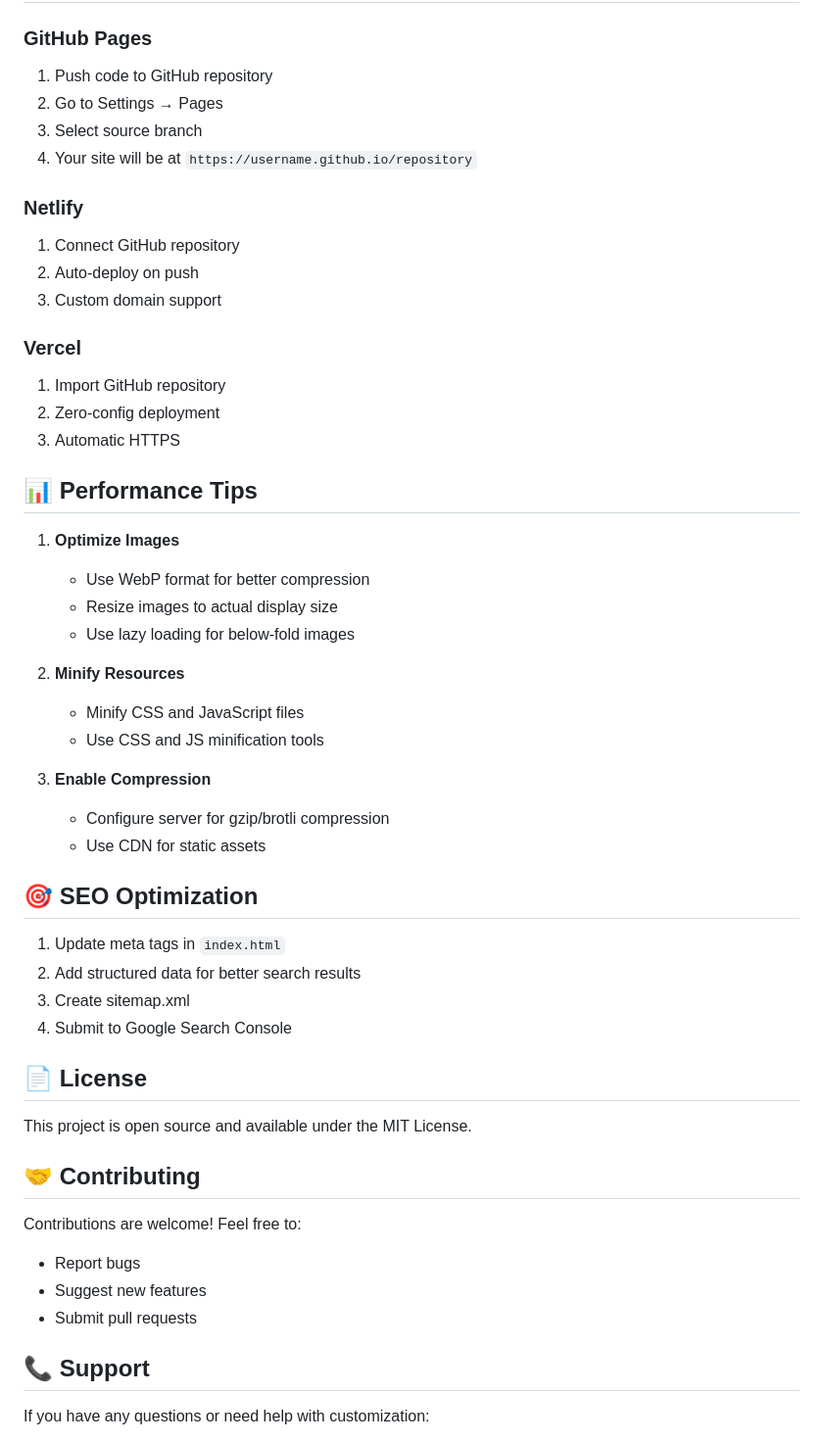
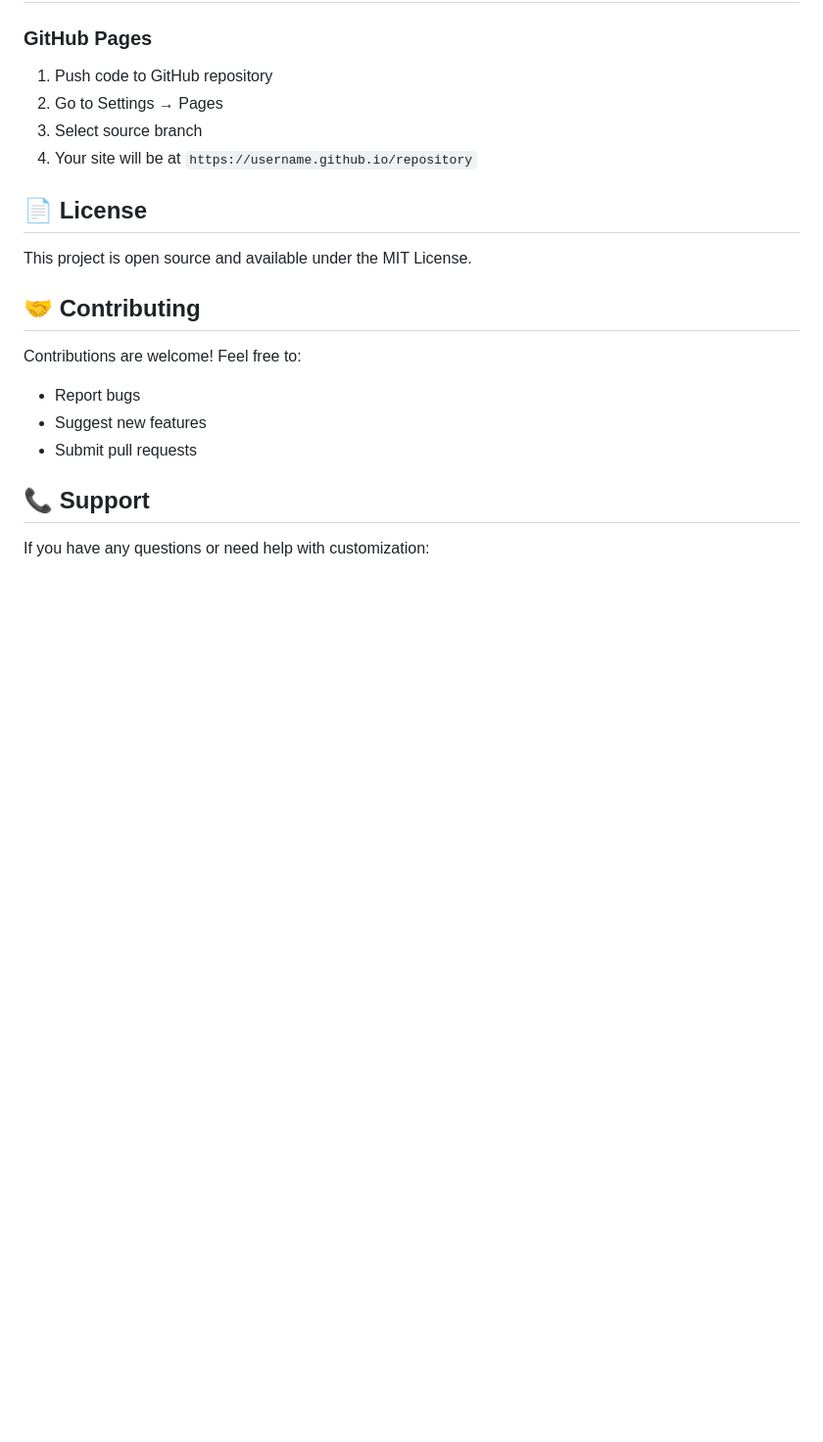
Before and after one commit to JDevShivamGarg/Portfolio-Website, a Markdown page: README.md, the part around one of its changes. Shown at 98% size. Drawn GitHub-style; blank space fills up the shorter version.

```diff
--- a/README.md
+++ b/README.md
@@ -198,38 +197,6 @@ The portfolio is a fully functional Progressive Web App:
 3. Select source branch
 4. Your site will be at `https://username.github.io/repository`
 
-### Netlify
-1. Connect GitHub repository
-2. Auto-deploy on push
-3. Custom domain support
-
-### Vercel
-1. Import GitHub repository
-2. Zero-config deployment
-3. Automatic HTTPS
-
-## 📊 Performance Tips
-
-1. **Optimize Images**
-   - Use WebP format for better compression
-   - Resize images to actual display size
-   - Use lazy loading for below-fold images
-
-2. **Minify Resources**
-   - Minify CSS and JavaScript files
-   - Use CSS and JS minification tools
-
-3. **Enable Compression**
-   - Configure server for gzip/brotli compression
-   - Use CDN for static assets
-
-## 🎯 SEO Optimization
-
-1. Update meta tags in `index.html`
-2. Add structured data for better search results
-3. Create sitemap.xml
-4. Submit to Google Search Console
-
 ## 📄 License
 
 This project is open source and available under the MIT License.
```
Also changed, not shown: other parts of README.md (+0 -1 lines).
